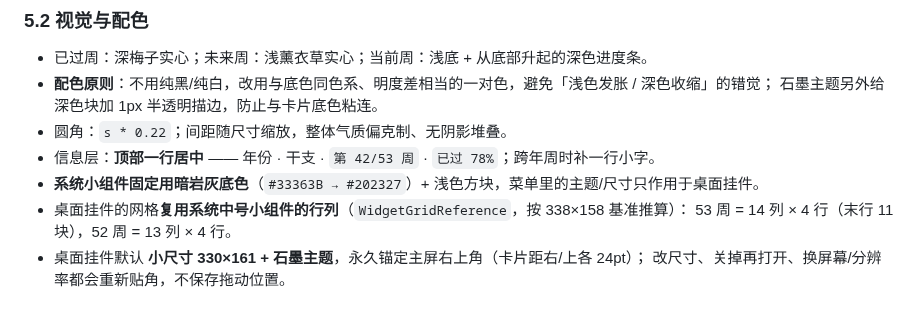
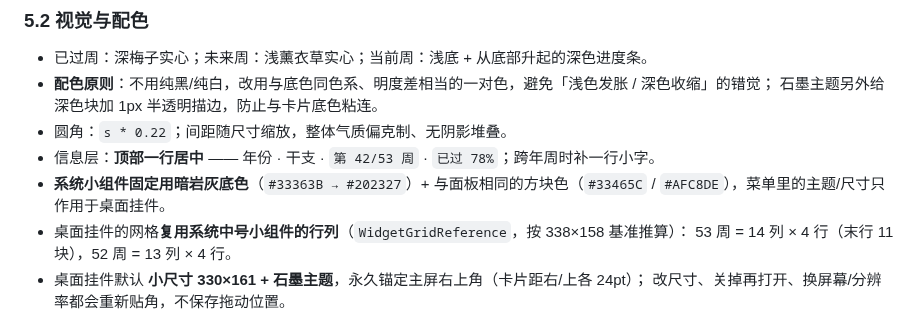
Before and after one commit to zhanggang807/year-process-by-week-widgets, a Markdown page: PLAN.md, the part around the change. GitHub-like rendering.

```diff
--- a/PLAN.md
+++ b/PLAN.md
@@ -172,7 +172,7 @@ public struct YearProgress {
   石墨主题另外给深色块加 1px 半透明描边，防止与卡片底色粘连。
 - 圆角：`s * 0.22`；间距随尺寸缩放，整体气质偏克制、无阴影堆叠。
 - 信息层：**顶部一行居中** —— 年份 · 干支 · `第 42/53 周` · `已过 78%`；跨年周时补一行小字。
-- **系统小组件固定用暗岩灰底色**（`#33363B → #202327`）+ 浅色方块，菜单里的主题/尺寸只作用于桌面挂件。
+- **系统小组件固定用暗岩灰底色**（`#33363B → #202327`）+ 与面板相同的方块色（`#33465C` / `#AFC8DE`），菜单里的主题/尺寸只作用于桌面挂件。
 - 桌面挂件的网格**复用系统中号小组件的行列**（`WidgetGridReference`，按 338×158 基准推算）：
   53 周 = 14 列 × 4 行（末行 11 块），52 周 = 13 列 × 4 行。
 - 桌面挂件默认 **小尺寸 330×161 + 石墨主题**，永久锚定主屏右上角（卡片距右/上各 24pt）；
```
Also changed, not shown: README.md (+1 -1 lines), docs/preview-widget-slate.png, 3 other files.
